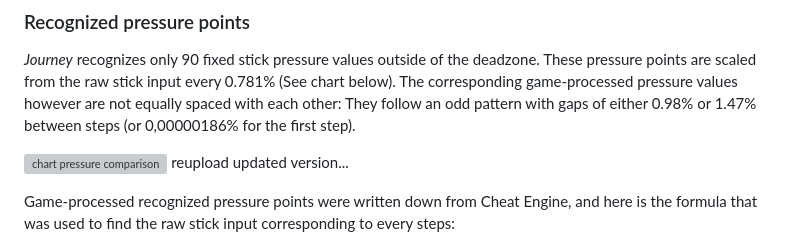
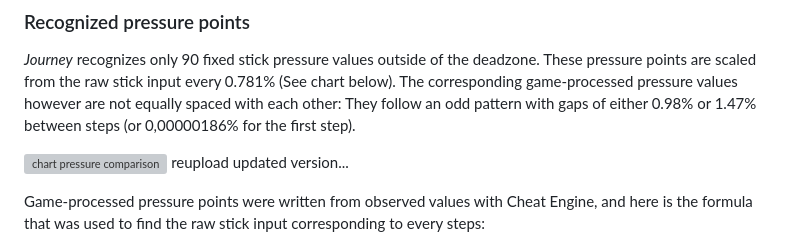
Before and after one commit to nathanj29/BoostBehavior52AngleAerial, a Markdown page: README.md, the part around one of its changes. Drawn GitHub-style; grey boxes are pictures that could not be loaded.

```diff
--- a/README.md
+++ b/README.md
@@ -65,5 +65,5 @@ _Journey_ recognizes only 90 fixed stick pressure values outside of the deadzone
 
 ![chart pressure comparison](https://i.imgur.com/OyyFeJm.png) reupload updated version...
 
-Game-processed recognized pressure points were written down from Cheat Engine, and here is the formula that was used to find the raw stick input corresponding to every steps:
+Game-processed pressure points were written from observed values with Cheat Engine, and here is the formula that was used to find the raw stick input corresponding to every steps:
 
```
Also changed, not shown: other parts of README.md (+3 -3 lines).
